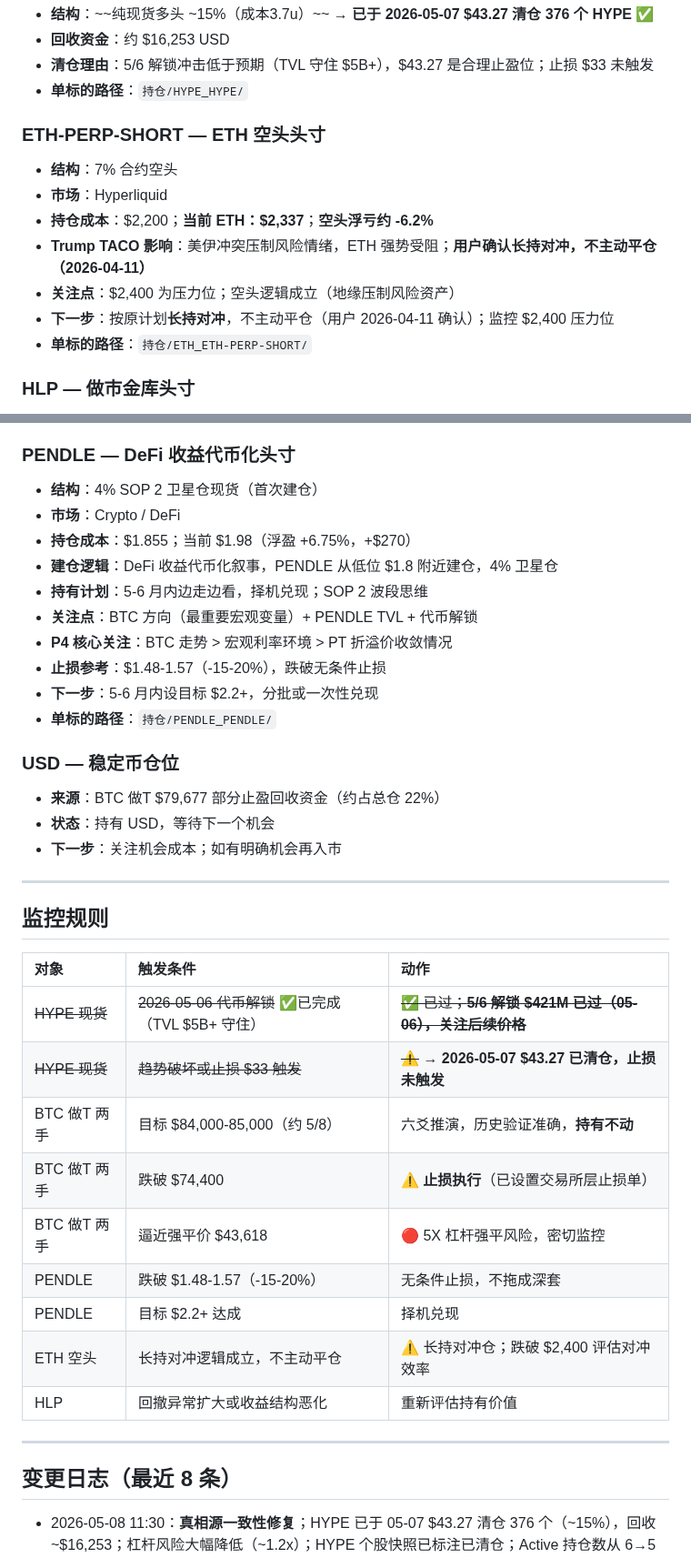
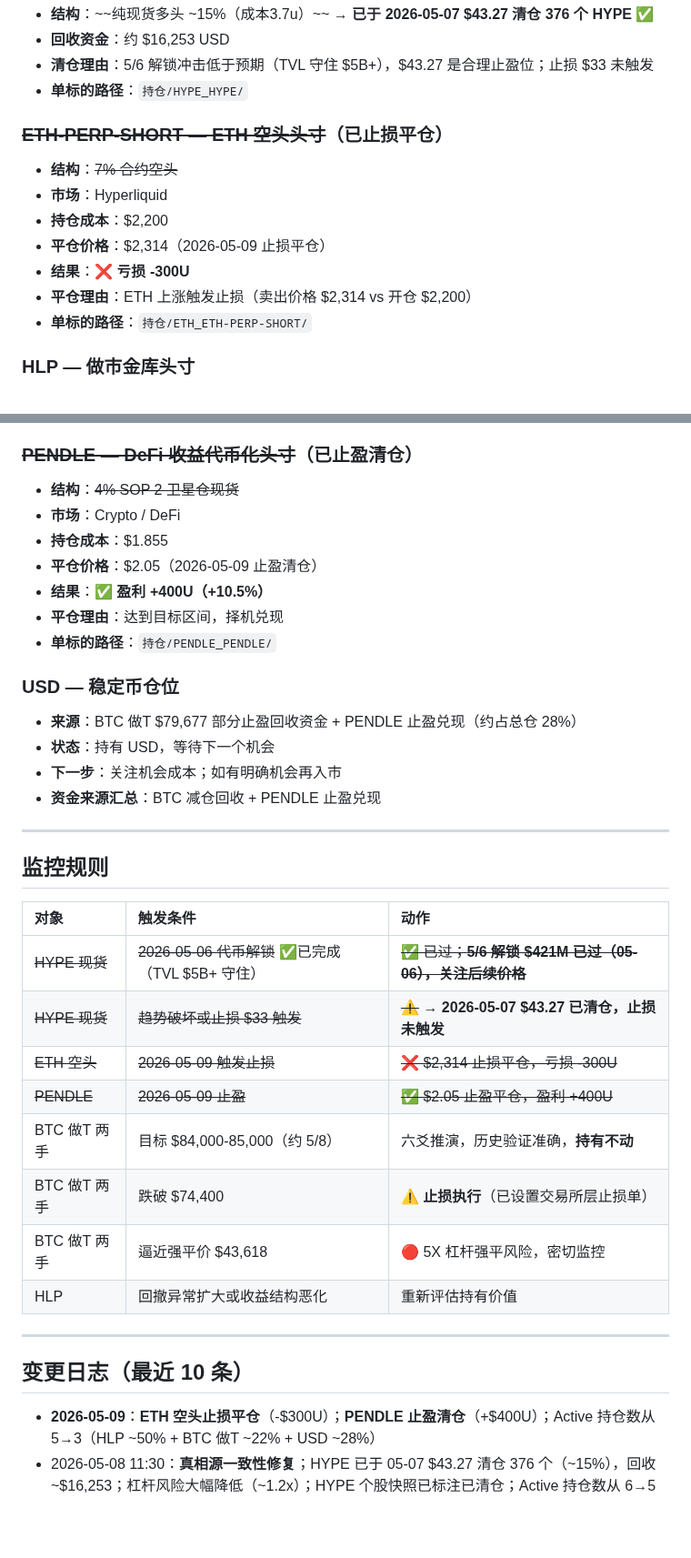
Before and after one commit to leeliu2580-ui/YMOS, a Markdown page: 持仓与关注/持仓_状态机.md, 2 parts joined by grey strips. Shown at 91% size. Rendered like a GitHub page; blank space fills up the shorter version.

```diff
--- a/持仓与关注/持仓_状态机.md
+++ b/持仓与关注/持仓_状态机.md
@@ -43,14 +43,14 @@
 - **清仓理由**：5/6 解锁冲击低于预期（TVL 守住 $5B+），$43.27 是合理止盈位；止损 $33 未触发
 - **单标的路径**：`持仓/HYPE_HYPE/`
 
-### ETH-PERP-SHORT — ETH 空头头寸
+### ~~ETH-PERP-SHORT — ETH 空头头寸~~（已止损平仓）
 
-- **结构**：7% 合约空头
+- **结构**：~~7% 合约空头~~
 - **市场**：Hyperliquid
-- **持仓成本**：$2,200；**当前 ETH：$2,337**；**空头浮亏约 -6.2%**
-- **Trump TACO 影响**：美伊冲突压制风险情绪，ETH 强势受阻；**用户确认长持对冲，不主动平仓（2026-04-11）**
-- **关注点**：$2,400 为压力位；空头逻辑成立（地缘压制风险资产）
-- **下一步**：按原计划**长持对冲**，不主动平仓（用户 2026-04-11 确认）；监控 $2,400 压力位
+- **持仓成本**：$2,200
+- **平仓价格**：$2,314（2026-05-09 止损平仓）
+- **结果**：❌ **亏损 -300U**
+- **平仓理由**：ETH 上涨触发止损（卖出价格 $2,314 vs 开仓 $2,200）
 - **单标的路径**：`持仓/ETH_ETH-PERP-SHORT/`
 
 ### HLP — 做市金库头寸
@@ -73,24 +73,22 @@
 - **杠杆风险**：BTC 做T 5X 杠杆，现约 22% 仓位（已止盈 45%），杠杆风险大幅降低；强平价 $43,618 距离开仓价 -45%
 - **单标的路径**：`持仓/BTC_BTC/`
 
-### PENDLE — DeFi 收益代币化头寸
+### ~~PENDLE — DeFi 收益代币化头寸~~（已止盈清仓）
 
-- **结构**：4% SOP 2 卫星仓现货（首次建仓）
+- **结构**：~~4% SOP 2 卫星仓现货~~
 - **市场**：Crypto / DeFi
-- **持仓成本**：$1.855；当前 $1.98（浮盈 +6.75%，+$270）
-- **建仓逻辑**：DeFi 收益代币化叙事，PENDLE 从低位 $1.8 附近建仓，4% 卫星仓
-- **持有计划**：5-6 月内边走边看，择机兑现；SOP 2 波段思维
-- **关注点**：BTC 方向（最重要宏观变量）+ PENDLE TVL + 代币解锁
-- **P4 核心关注**：BTC 走势 > 宏观利率环境 > PT 折溢价收敛情况
-- **止损参考**：$1.48-1.57（-15-20%），跌破无条件止损
-- **下一步**：5-6 月内设目标 $2.2+，分批或一次性兑现
+- **持仓成本**：$1.855
+- **平仓价格**：$2.05（2026-05-09 止盈清仓）
+- **结果**：✅ **盈利 +400U（+10.5%）**
+- **平仓理由**：达到目标区间，择机兑现
 - **单标的路径**：`持仓/PENDLE_PENDLE/`
 
 ### USD — 稳定币仓位
 
-- **来源**：BTC 做T $79,677 部分止盈回收资金（约占总仓 22%）
+- **来源**：BTC 做T $79,677 部分止盈回收资金 + PENDLE 止盈兑现（约占总仓 28%）
 - **状态**：持有 USD，等待下一个机会
 - **下一步**：关注机会成本；如有明确机会再入市
+- **资金来源汇总**：BTC 减仓回收 + PENDLE 止盈兑现
 
 ---
 
@@ -100,18 +98,18 @@
 |:---|:---|:---|
 | ~~HYPE 现货~~ | ~~2026-05-06 代币解锁~~ ✅已完成（TVL $5B+ 守住） | ~~✅ 已过；**5/6 解锁 $421M 已过（05-06），关注后续价格**~~ |
 | ~~HYPE 现货~~ | ~~趋势破坏或止损 $33 触发~~ | ~~⚠️~~ → **2026-05-07 $43.27 已清仓，止损未触发** |
+| ~~ETH 空头~~ | ~~2026-05-09 触发止损~~ | ~~❌ $2,314 止损平仓，亏损 -300U~~ |
+| ~~PENDLE~~ | ~~2026-05-09 止盈~~ | ~~✅ $2.05 止盈平仓，盈利 +400U~~ |
 | BTC 做T 两手 | 目标 $84,000-85,000（约 5/8）| 六爻推演，历史验证准确，**持有不动** |
 | BTC 做T 两手 | 跌破 $74,400 | ⚠️ **止损执行**（已设置交易所层止损单） |
 | BTC 做T 两手 | 逼近强平价 $43,618 | 🔴 5X 杠杆强平风险，密切监控 |
-| PENDLE | 跌破 $1.48-1.57（-15-20%） | 无条件止损，不拖成深套 |
-| PENDLE | 目标 $2.2+ 达成 | 择机兑现 |
-| ETH 空头 | 长持对冲逻辑成立，不主动平仓 | ⚠️ 长持对冲仓；跌破 $2,400 评估对冲效率 |
 | HLP | 回撤异常扩大或收益结构恶化 | 重新评估持有价值 |
 
 ---
 
-## 变更日志（最近 8 条）
+## 变更日志（最近 10 条）
 
+- **2026-05-09**：**ETH 空头止损平仓**（-$300U）；**PENDLE 止盈清仓**（+$400U）；Active 持仓数从 5→3（HLP ~50% + BTC 做T ~22% + USD ~28%）
 - 2026-05-08 11:30：**真相源一致性修复**；HYPE 已于 05-07 $43.27 清仓 376 个（~15%），回收 ~$16,253；杠杆风险大幅降低（~1.2x）；HYPE 个股快照已标注已清仓；Active 持仓数从 6→5
 - 2026-05-08：**PENDLE 首次建仓**（$1.855，约 2156 个，4% SOP 2 卫星仓）；BTC 做T 部分止盈（$79,677，约 45% 仓位出局，剩余两手 22%）；ETH 空头浮亏修正（-$2,280，约 -3.6%）；新增 USD 回收资金（BTC 减仓，约 22%）
 - 2026-05-06 10:30：**持仓收口执行**；策略分析 HYPE 解锁后评估完成（HYPE $43.97，+6.21%，解锁冲击低于预期）；MEMORY_SYNC 今日价格已同步（HYPE/ETH/BTC）；持仓备忘录视图已刷新；Dashboard 已生成
```
Also changed, not shown: other parts of 持仓与关注/持仓_状态机.md (+9 -9 lines), memory/MEMORY_SYNC.md (+17 -11 lines).
